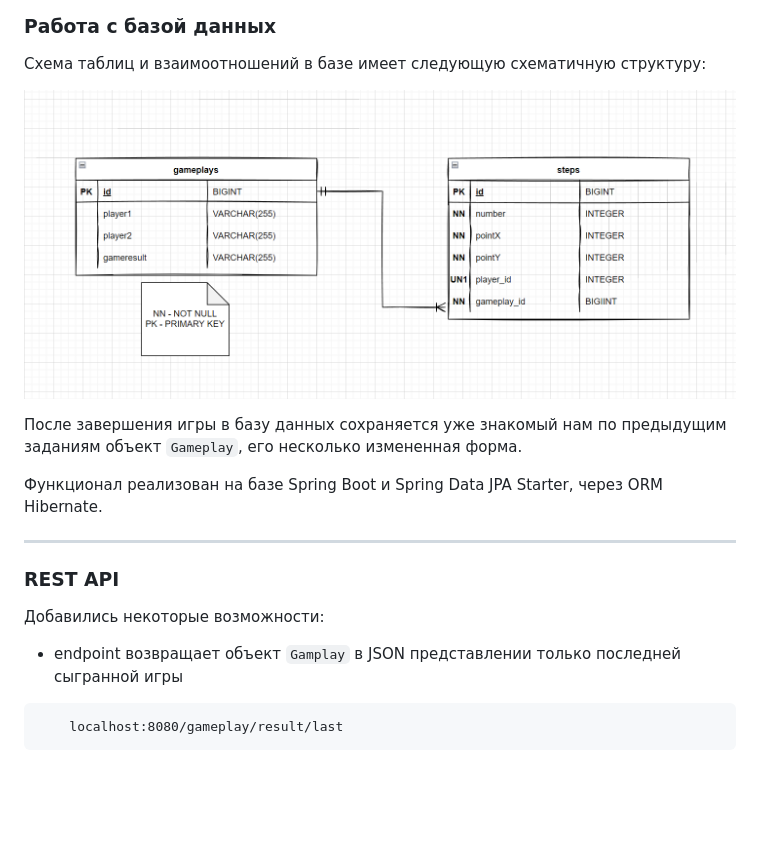
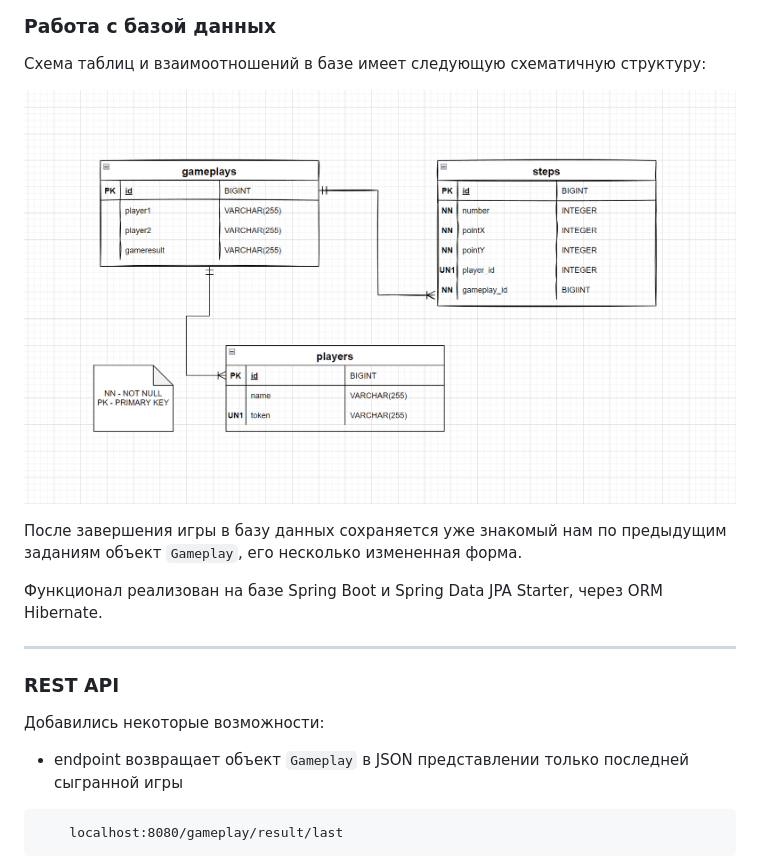
Before and after one commit to spnikit/Ylab-Spring, a Markdown page: README.md, the part around the change. GitHub-like rendering; pictures changed too: readme-images/db_schema_version_2.png (added); blank space fills up the shorter version.

````diff
--- a/README.md
+++ b/README.md
@@ -45,7 +45,7 @@ url: jdbc:h2:mem:ylabhomework
 Схема таблиц и взаимоотношений в базе имеет следующую схематичную
 структуру:
 
-![схема базы данных](readme-images/DB_SCHEMA.png)
+![схема базы данных](readme-images/db_schema_version_2.png)
 
 После завершения игры в базу данных сохраняется уже знакомый нам
 по предыдущим заданиям объект `Gameplay`, его несколько измененная форма.
@@ -59,7 +59,7 @@ url: jdbc:h2:mem:ylabhomework
 
 Добавились некоторые возможности:
 
-- endpoint возвращает объект `Gamplay` в JSON представлении
+- endpoint возвращает объект `Gameplay` в JSON представлении
 только последней сыгранной игры
 ```
     localhost:8080/gameplay/result/last
````
Also changed, not shown: 6 other files.
